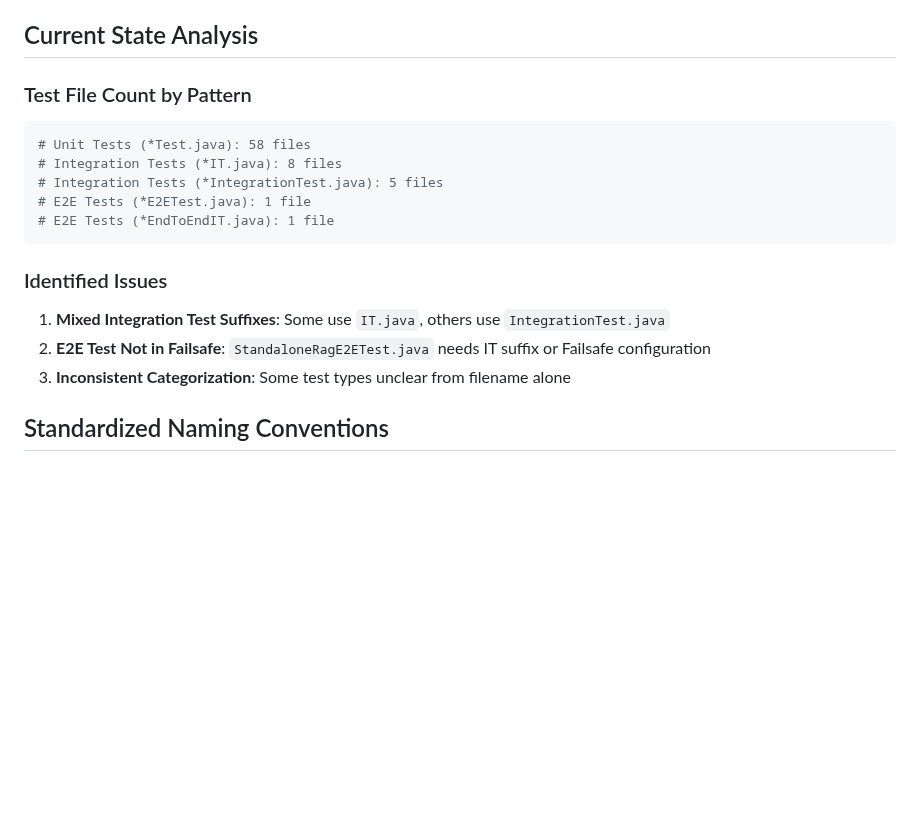
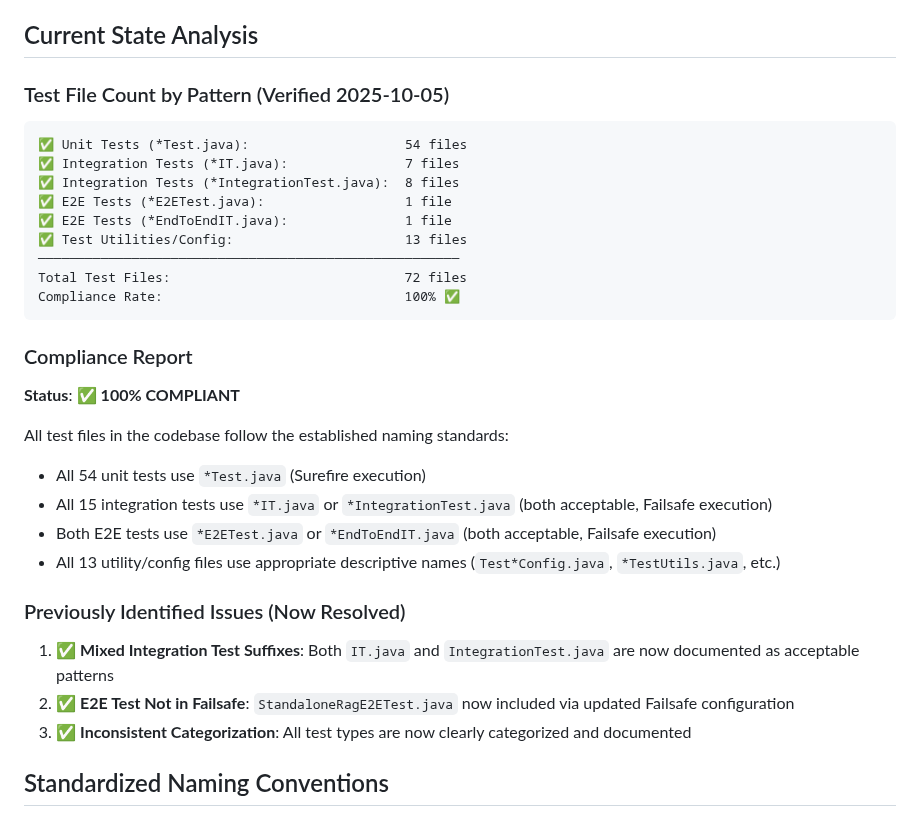
Before and after one commit to texican/RAG, a Markdown page: docs/development/TEST_NAMING_MIGRATION_GUIDE.md, the part around one of its changes. GitHub-like rendering; blank space fills up the shorter version.

````diff
--- a/docs/development/TEST_NAMING_MIGRATION_GUIDE.md
+++ b/docs/development/TEST_NAMING_MIGRATION_GUIDE.md
@@ -9,21 +9,35 @@ This guide documents the standardization of test naming conventions across the R
 
 ## Current State Analysis
 
-### Test File Count by Pattern
+### Test File Count by Pattern (Verified 2025-10-05)
 
-```bash
-# Unit Tests (*Test.java): 58 files
-# Integration Tests (*IT.java): 8 files
-# Integration Tests (*IntegrationTest.java): 5 files
-# E2E Tests (*E2ETest.java): 1 file
-# E2E Tests (*EndToEndIT.java): 1 file
+```
+✅ Unit Tests (*Test.java):                    54 files
+✅ Integration Tests (*IT.java):               7 files
+✅ Integration Tests (*IntegrationTest.java):  8 files
+✅ E2E Tests (*E2ETest.java):                  1 file
+✅ E2E Tests (*EndToEndIT.java):               1 file
+✅ Test Utilities/Config:                      13 files
+──────────────────────────────────────────────────────
+Total Test Files:                              72 files
+Compliance Rate:                               100% ✅
 ```
 
-### Identified Issues
+### Compliance Report
 
-1. **Mixed Integration Test Suffixes**: Some use `IT.java`, others use `IntegrationTest.java`
-2. **E2E Test Not in Failsafe**: `StandaloneRagE2ETest.java` needs IT suffix or Failsafe configuration
-3. **Inconsistent Categorization**: Some test types unclear from filename alone
+**Status**: ✅ **100% COMPLIANT**
+
+All test files in the codebase follow the established naming standards:
+- All 54 unit tests use `*Test.java` (Surefire execution)
+- All 15 integration tests use `*IT.java` or `*IntegrationTest.java` (both acceptable, Failsafe execution)
+- Both E2E tests use `*E2ETest.java` or `*EndToEndIT.java` (both acceptable, Failsafe execution)
+- All 13 utility/config files use appropriate descriptive names (`Test*Config.java`, `*TestUtils.java`, etc.)
+
+### Previously Identified Issues (Now Resolved)
+
+1. ✅ **Mixed Integration Test Suffixes**: Both `IT.java` and `IntegrationTest.java` are now documented as acceptable patterns
+2. ✅ **E2E Test Not in Failsafe**: `StandaloneRagE2ETest.java` now included via updated Failsafe configuration
+3. ✅ **Inconsistent Categorization**: All test types are now clearly categorized and documented
 
 ## Standardized Naming Conventions
 
````
Also changed, not shown: other parts of docs/development/TEST_NAMING_MIGRATION_GUIDE.md (+21 -24 lines), BACKLOG.md (+17 -7 lines).
